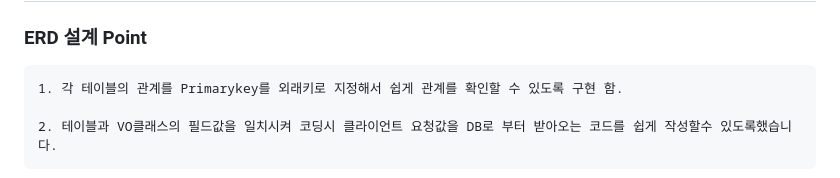
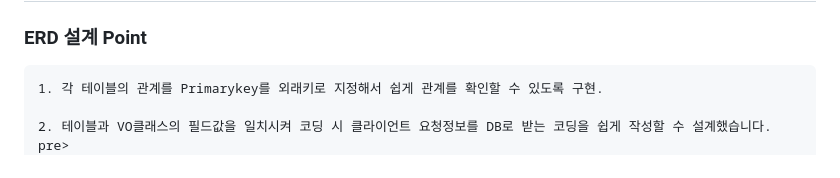
Before and after one commit to praymyk/02_MBTing_Workspace, a Markdown page: README.md, the part around the change. GitHub-like rendering.

```diff
--- a/README.md
+++ b/README.md
@@ -43,8 +43,8 @@ Web
 <h2> 🟪 ERD 설계 </h2>
 <h3>ERD 설계 Point</h3>
 <pre>
-1. 각 테이블의 관계를 Primarykey를 외래키로 지정해서 쉽게 관계를 확인할 수 있도록 구현 함. <br>
-2. 테이블과 VO클래스의 필드값을 일치시켜 코딩시 클라이언트 요청값을 DB로 부터 받아오는 코드를 쉽게 작성할수 있도록했습니다.</pre>
+1. 각 테이블의 관계를 Primarykey를 외래키로 지정해서 쉽게 관계를 확인할 수 있도록 구현. <br>
+2. 테이블과 VO클래스의 필드값을 일치시켜 코딩 시 클라이언트 요청정보를 DB로 받는 코딩을 쉽게 작성할 수 설계했습니다. pre>
 <img src="https://github.com/praymyk/02_MBTing_Workspace/blob/main/MBTING ERD.png">
 <p>ERDCLOUD: https://www.erdcloud.com/d/955EesMtzksbeHm5r</p>
 
```
